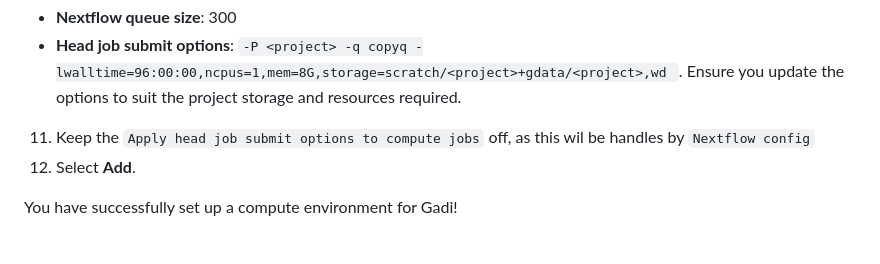
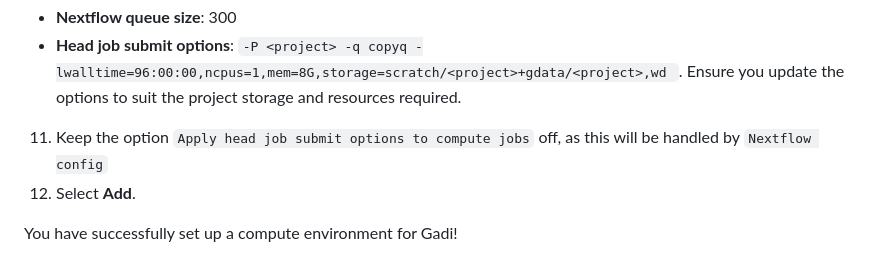
Before and after one commit to Sydney-Informatics-Hub/sih-seqera-platform, a Markdown page: docs/README.md, the part around the change. Drawn GitHub-style.

Commit message:
Fix typo and improve clarity in README.md

```diff
--- a/docs/README.md
+++ b/docs/README.md
@@ -209,7 +209,7 @@ Note: Currently, Seqera Platform does not support running Nextflow head jobs loc
 10. Under **Advanced options**, add the following details:
   - **Nextflow queue size**: 300
   - **Head job submit options**: `-P <project> -q copyq -lwalltime=96:00:00,ncpus=1,mem=8G,storage=scratch/<project>+gdata/<project>,wd `. Ensure you update the options to suit the project storage and resources required.
-11. Keep the `Apply head job submit options to compute jobs` off, as this wil be handles by `Nextflow config`
+11. Keep the option `Apply head job submit options to compute jobs` off, as this will be handled by `Nextflow config`
 12. Select **Add**.
 
 You have successfully set up a compute environment for Gadi!
```
